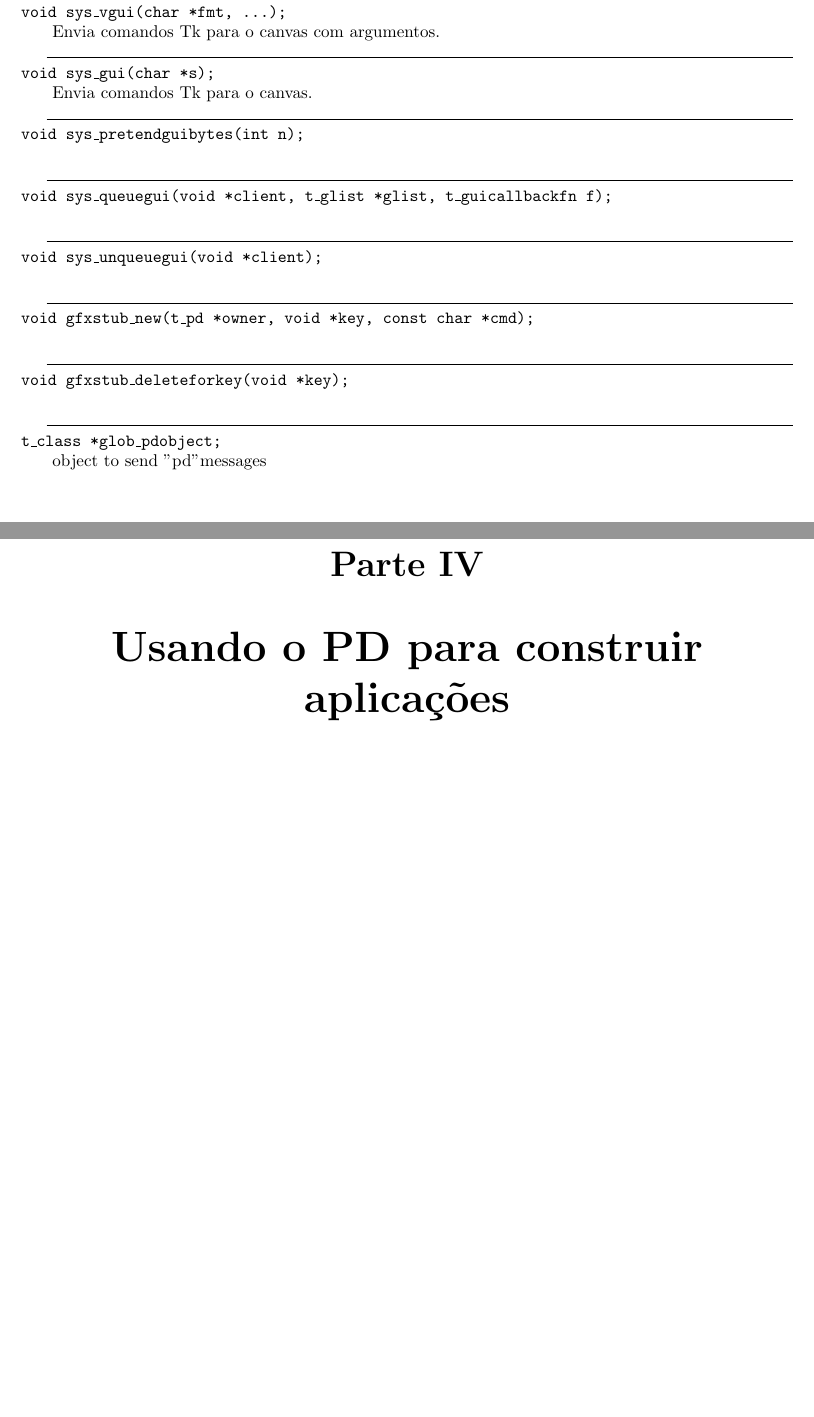
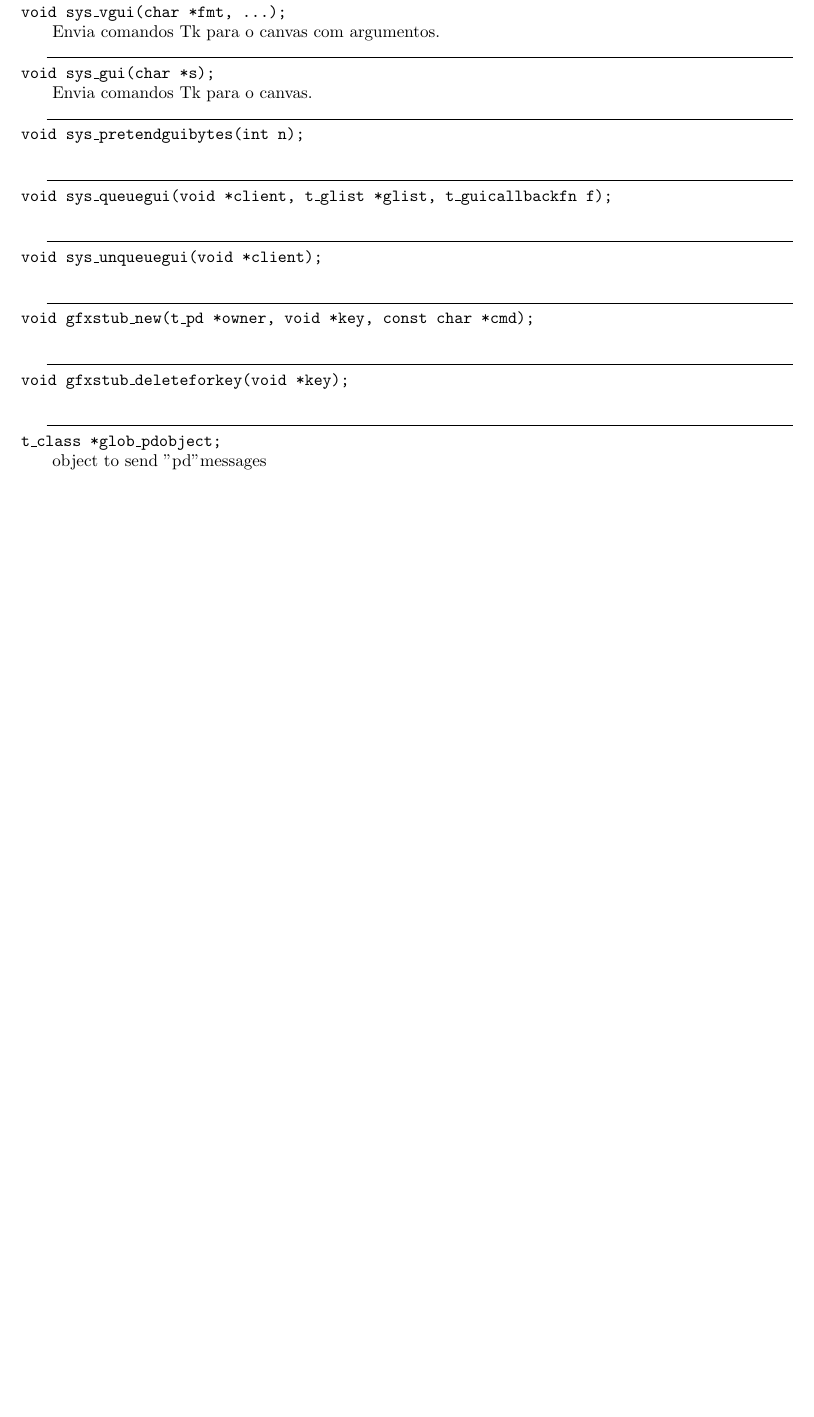
Before and after one commit to flschiavoni/pd-external-tutorial, a LaTeX document (tex/pd-external-tutorial.tex): two parts of pages 76 and 77 of 78 before the commit and part of page 72 of 72 after it, the two joined at a grey line, cut so that both start at the same text, the shorter picture padded with empty space. The pictures show the PDF file tex/pd-external-tutorial.pdf that the author committed with the source.

Commit message:
- Changed the main tex to a seminar

```diff
--- a/tex/pd-external-tutorial.tex
+++ b/tex/pd-external-tutorial.tex
@@ -106,4 +109,2 @@ Pure Data}}\\
 \input{10.misc}
-\part{Usando o PD para construir aplicações}
-\input{12.de_patch_para_c}
 \end{document}
```
Also changed, not shown: tex/pd-external-tutorial.pdf, tex/pd-external-tutorial.tex (7 more changed lines).
